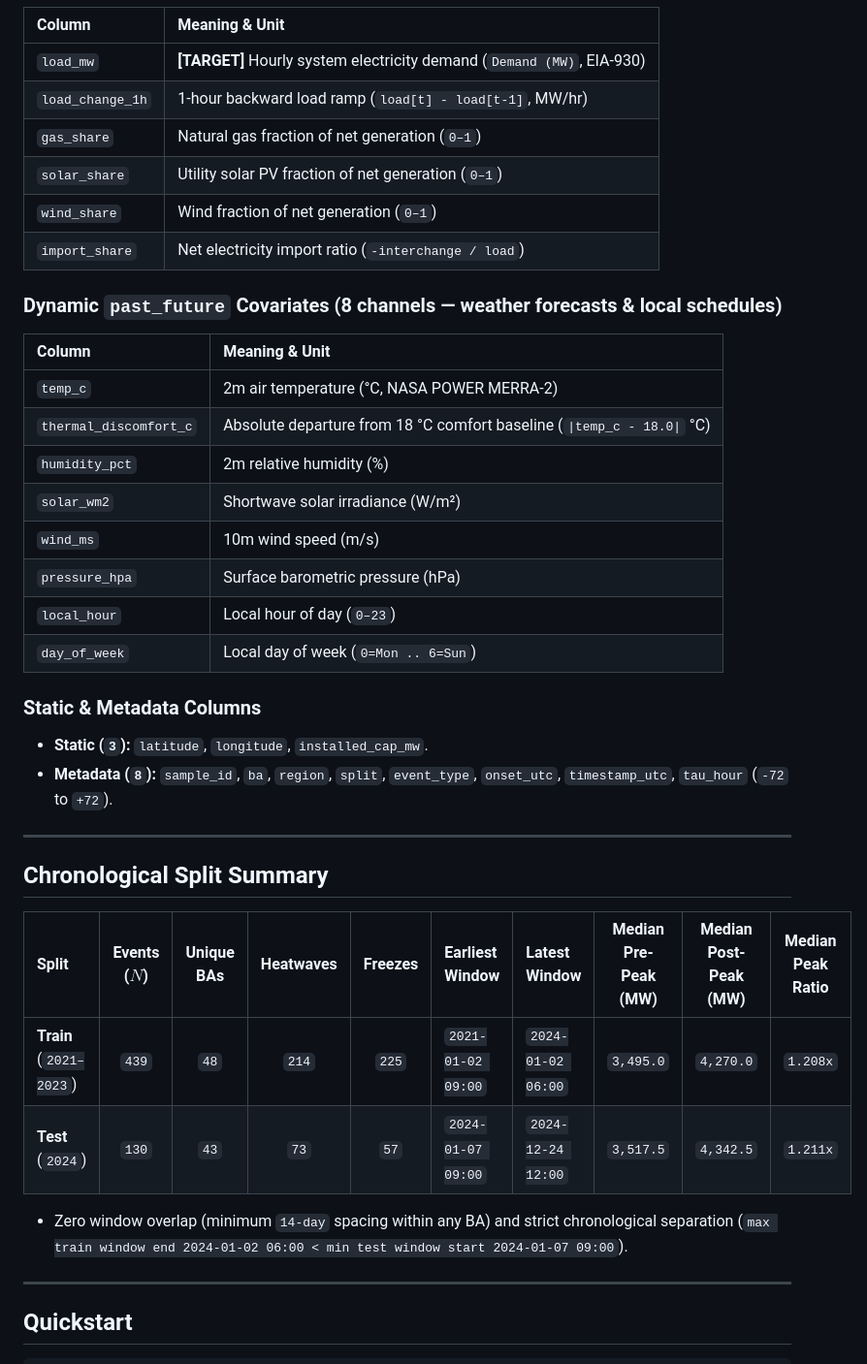
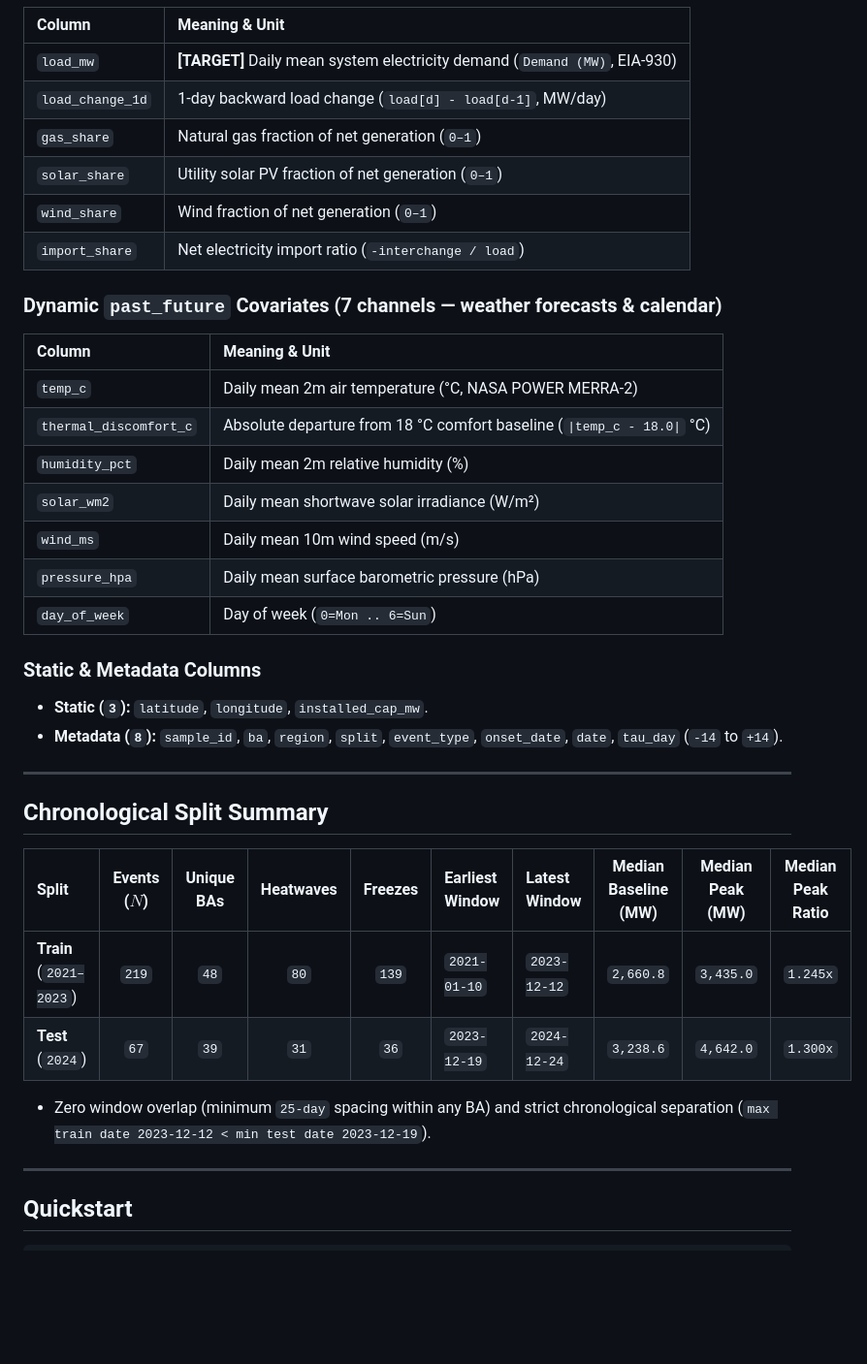
Before and after one commit to Mrun9/rare-event-shocks-benchmark, a Markdown page: README.md, the part around one of its changes. Shown at 97% size. GitHub-like rendering; blank space fills up the shorter version.

```diff
--- a/README.md
+++ b/README.md
@@ -34,38 +34,37 @@ Correlation pruning on the 20 candidate dynamic features removed **6 redundant s
 | Column | Meaning & Unit |
 | :--- | :--- |
-| `load_mw` | **[TARGET]** Hourly system electricity demand (`Demand (MW)`, EIA-930) |
-| `load_change_1h` | 1-hour backward load ramp (`load[t] - load[t-1]`, MW/hr) |
+| `load_mw` | **[TARGET]** Daily mean system electricity demand (`Demand (MW)`, EIA-930) |
+| `load_change_1d` | 1-day backward load change (`load[d] - load[d-1]`, MW/day) |
 | `gas_share` | Natural gas fraction of net generation (`0–1`) |
 | `solar_share` | Utility solar PV fraction of net generation (`0–1`) |
 | `wind_share` | Wind fraction of net generation (`0–1`) |
 | `import_share` | Net electricity import ratio (`-interchange / load`) |
 
-### Dynamic `past_future` Covariates (8 channels — weather forecasts & local schedules)
+### Dynamic `past_future` Covariates (7 channels — weather forecasts & calendar)
 | Column | Meaning & Unit |
 | :--- | :--- |
-| `temp_c` | 2m air temperature (°C, NASA POWER MERRA-2) |
+| `temp_c` | Daily mean 2m air temperature (°C, NASA POWER MERRA-2) |
 | `thermal_discomfort_c` | Absolute departure from 18 °C comfort baseline (`\|temp_c - 18.0\|` °C) |
-| `humidity_pct` | 2m relative humidity (%) |
-| `solar_wm2` | Shortwave solar irradiance (W/m²) |
-| `wind_ms` | 10m wind speed (m/s) |
-| `pressure_hpa` | Surface barometric pressure (hPa) |
-| `local_hour` | Local hour of day (`0–23`) |
-| `day_of_week` | Local day of week (`0=Mon .. 6=Sun`) |
+| `humidity_pct` | Daily mean 2m relative humidity (%) |
+| `solar_wm2` | Daily mean shortwave solar irradiance (W/m²) |
+| `wind_ms` | Daily mean 10m wind speed (m/s) |
+| `pressure_hpa` | Daily mean surface barometric pressure (hPa) |
+| `day_of_week` | Day of week (`0=Mon .. 6=Sun`) |
 
 ### Static & Metadata Columns
 - **Static (`3`):** `latitude`, `longitude`, `installed_cap_mw`.
-- **Metadata (`8`):** `sample_id`, `ba`, `region`, `split`, `event_type`, `onset_utc`, `timestamp_utc`, `tau_hour` (`-72` to `+72`).
+- **Metadata (`8`):** `sample_id`, `ba`, `region`, `split`, `event_type`, `onset_date`, `date`, `tau_day` (`-14` to `+14`).
 
 ---
 
 ## Chronological Split Summary
 
-| Split | Events ($N$) | Unique BAs | Heatwaves | Freezes | Earliest Window | Latest Window | Median Pre-Peak (MW) | Median Post-Peak (MW) | Median Peak Ratio |
+| Split | Events ($N$) | Unique BAs | Heatwaves | Freezes | Earliest Window | Latest Window | Median Baseline (MW) | Median Peak (MW) | Median Peak Ratio |
 | :--- | :---: | :---: | :---: | :---: | :--- | :--- | :---: | :---: | :---: |
-| **Train** (`2021–2023`) | `439` | `48` | `214` | `225` | `2021-01-02 09:00` | `2024-01-02 06:00` | `3,495.0` | `4,270.0` | `1.208x` |
-| **Test** (`2024`) | `130` | `43` | `73` | `57` | `2024-01-07 09:00` | `2024-12-24 12:00` | `3,517.5` | `4,342.5` | `1.211x` |
+| **Train** (`2021–2023`) | `219` | `48` | `80` | `139` | `2021-01-10` | `2023-12-12` | `2,660.8` | `3,435.0` | `1.245x` |
+| **Test** (`2024`) | `67` | `39` | `31` | `36` | `2023-12-19` | `2024-12-24` | `3,238.6` | `4,642.0` | `1.300x` |
 
-- Zero window overlap (minimum `14-day` spacing within any BA) and strict chronological separation (`max train window end 2024-01-02 06:00 < min test window start 2024-01-07 09:00`).
+- Zero window overlap (minimum `25-day` spacing within any BA) and strict chronological separation (`max train date 2023-12-12 < min test date 2023-12-19`).
 
 ---
 
```
Also changed, not shown: other parts of README.md (+12 -12 lines), data/power_grid_correlation_matrix.png, data/power_grid_simple_overview.png, data/power_grid_single_region_features.png, data/power_grid_verification.png, 9 other files.
